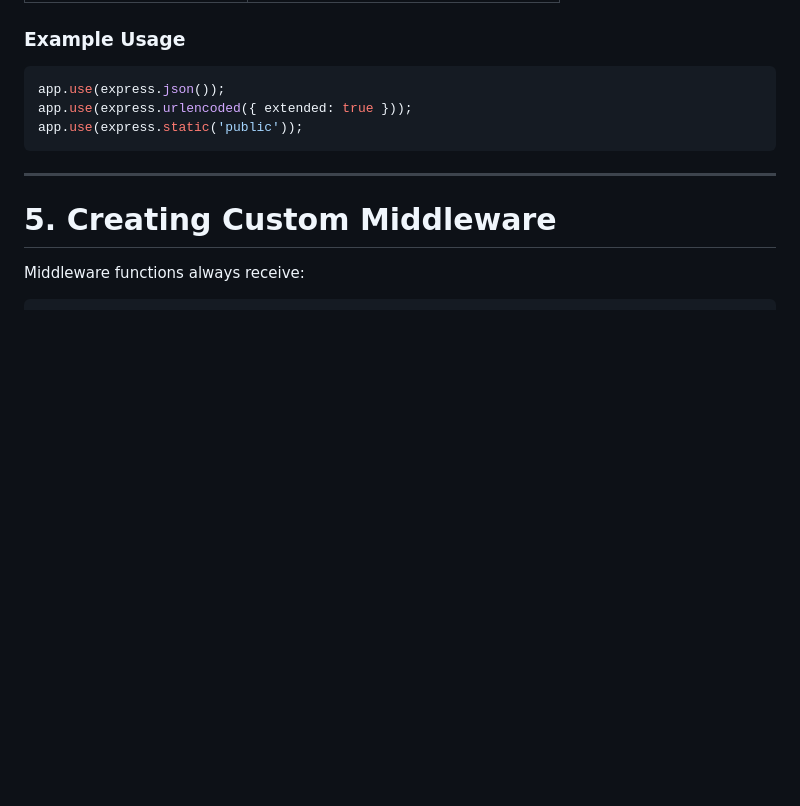
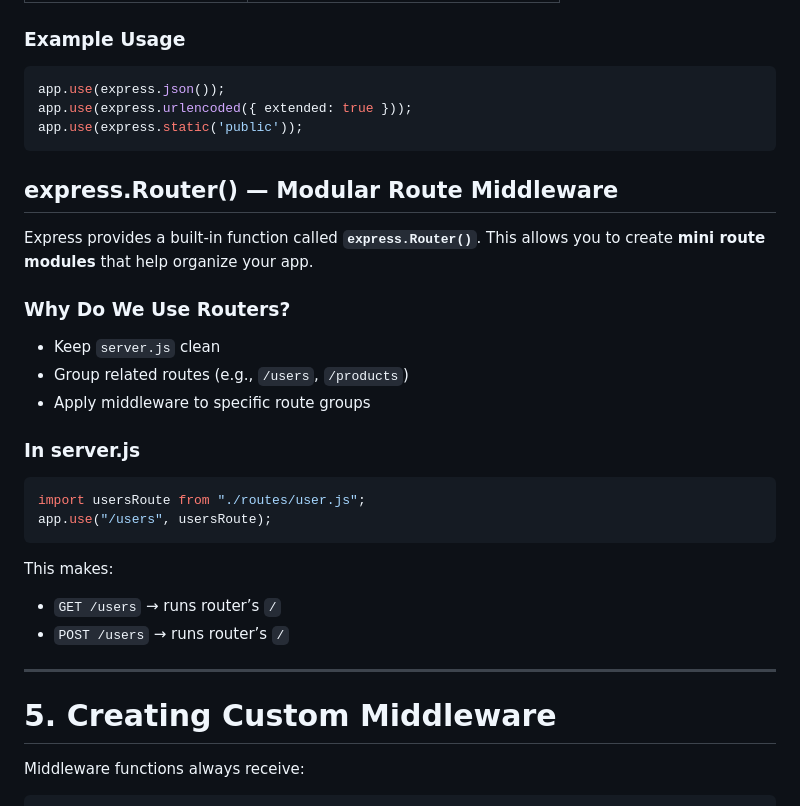
Before and after one commit to sowmyanarayananSoma/3.10-ExpressMiddleware-lesson, a Markdown page: README.md, the part around the change. GitHub-like rendering; blank space fills up the shorter version.

````diff
--- a/README.md
+++ b/README.md
@@ -75,6 +75,24 @@ app.use(express.json());
 app.use(express.urlencoded({ extended: true }));
 app.use(express.static('public'));
 ```
+
+## **express.Router() — Modular Route Middleware**
+Express provides a built‑in function called **`express.Router()`**. This allows you to create **mini route modules** that help organize your app.
+
+### Why Do We Use Routers?
+- Keep `server.js` clean
+- Group related routes (e.g., `/users`, `/products`)
+- Apply middleware to specific route groups
+
+### In server.js
+```js
+import usersRoute from "./routes/user.js";
+app.use("/users", usersRoute);
+```
+
+This makes:
+- `GET /users` → runs router’s `/`
+- `POST /users` → runs router’s `/`
 
 ---
 
````
